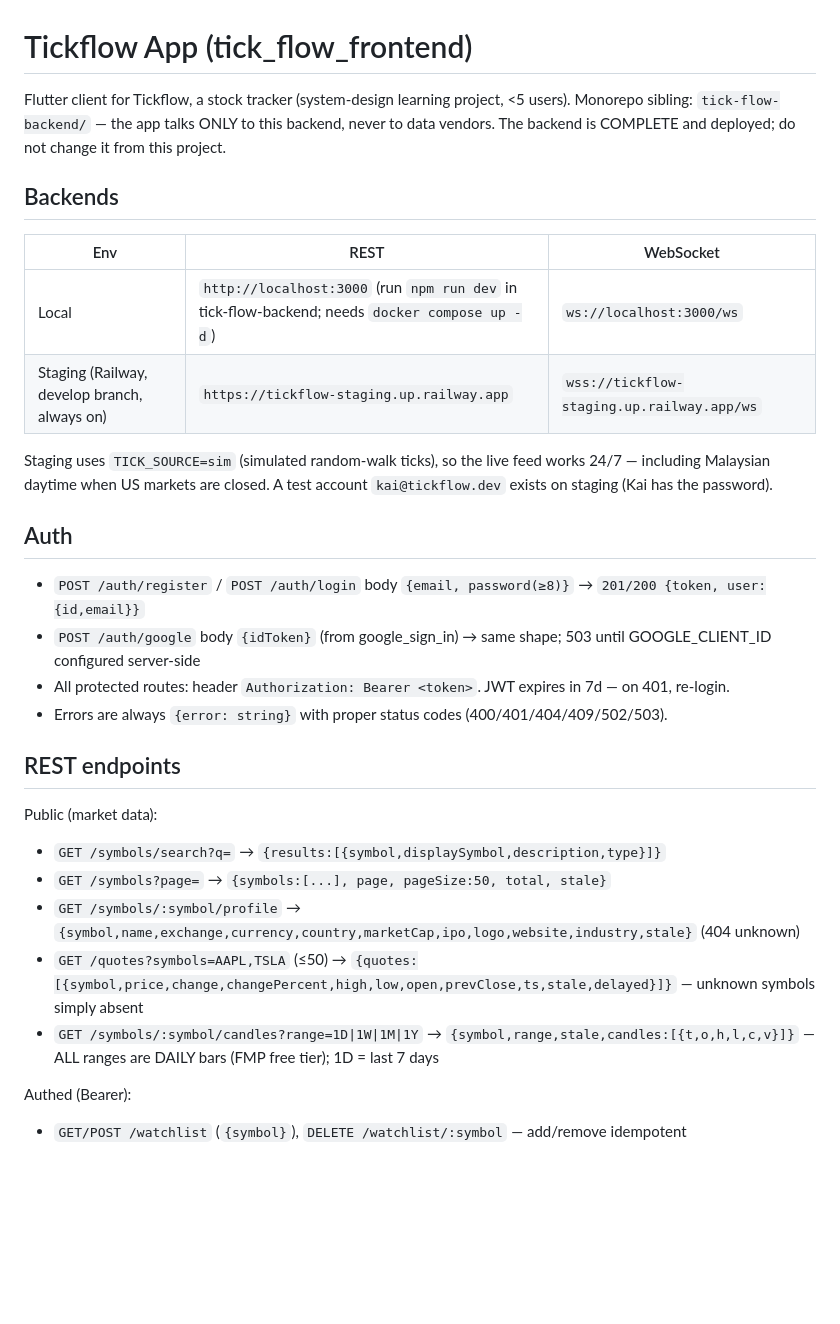
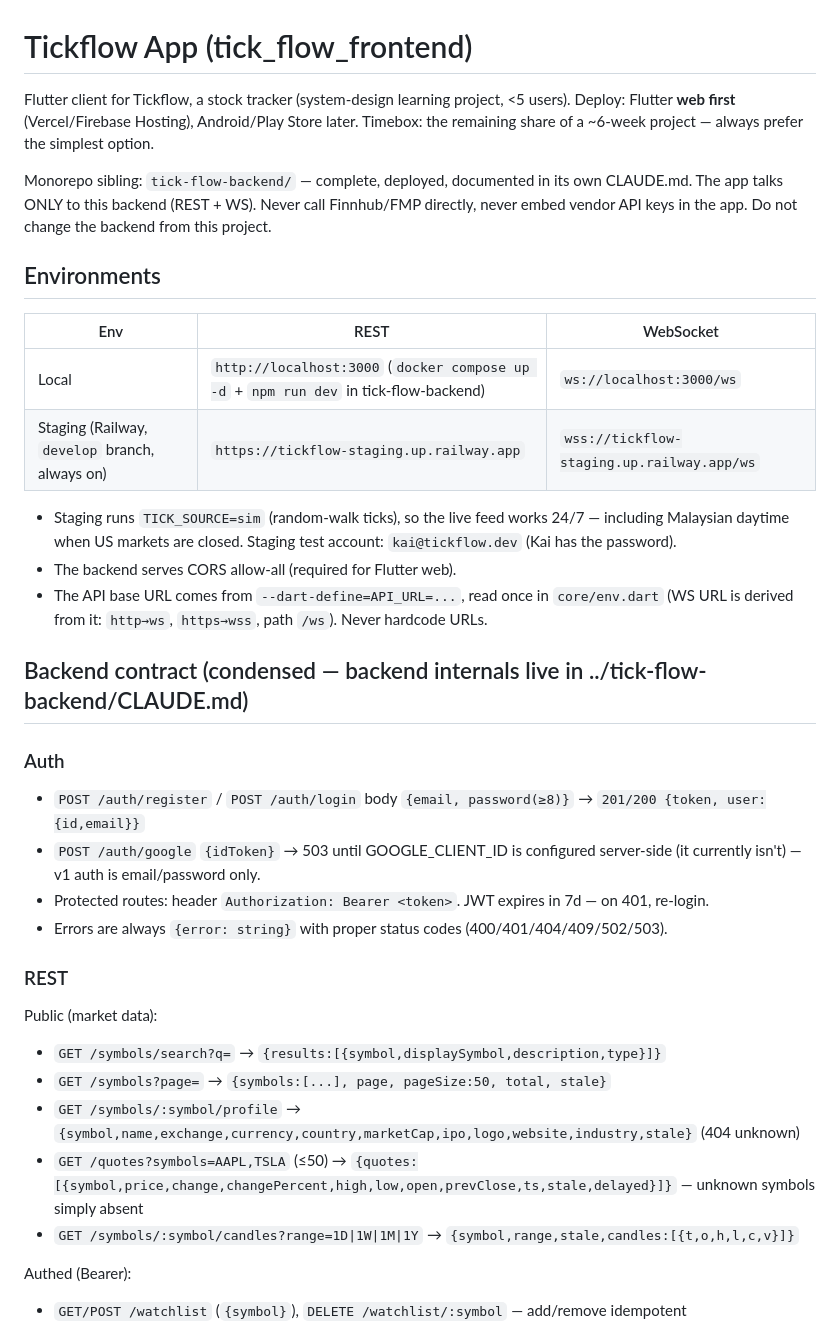
Before and after one commit to kaixuanx3/Tickflow, a Markdown page: tick_flow_frontend/CLAUDE.md, the part around one of its changes. GitHub-like rendering; blank space fills up the shorter version.

```diff
--- a/tick_flow_frontend/CLAUDE.md
+++ b/tick_flow_frontend/CLAUDE.md
@@ -1,35 +1,43 @@
 # Tickflow App (tick_flow_frontend)
 
 Flutter client for Tickflow, a stock tracker (system-design learning project, <5 users).
-Monorepo sibling: `tick-flow-backend/` — the app talks ONLY to this backend, never to data
-vendors. The backend is COMPLETE and deployed; do not change it from this project.
+Deploy: Flutter **web first** (Vercel/Firebase Hosting), Android/Play Store later.
+Timebox: the remaining share of a ~6-week project — always prefer the simplest option.
 
-## Backends
+Monorepo sibling: `tick-flow-backend/` — complete, deployed, documented in its own CLAUDE.md.
+The app talks ONLY to this backend (REST + WS). Never call Finnhub/FMP directly, never embed
+vendor API keys in the app. Do not change the backend from this project.
+
+## Environments
 
 | Env | REST | WebSocket |
 |---|---|---|
-| Local | `http://localhost:3000` (run `npm run dev` in tick-flow-backend; needs `docker compose up -d`) | `ws://localhost:3000/ws` |
-| Staging (Railway, develop branch, always on) | `https://tickflow-staging.up.railway.app` | `wss://tickflow-staging.up.railway.app/ws` |
+| Local | `http://localhost:3000` (`docker compose up -d` + `npm run dev` in tick-flow-backend) | `ws://localhost:3000/ws` |
+| Staging (Railway, `develop` branch, always on) | `https://tickflow-staging.up.railway.app` | `wss://tickflow-staging.up.railway.app/ws` |
 
-Staging uses `TICK_SOURCE=sim` (simulated random-walk ticks), so the live feed works 24/7 —
-including Malaysian daytime when US markets are closed. A test account `kai@tickflow.dev`
-exists on staging (Kai has the password).
+- Staging runs `TICK_SOURCE=sim` (random-walk ticks), so the live feed works 24/7 — including
+  Malaysian daytime when US markets are closed. Staging test account: `kai@tickflow.dev`
+  (Kai has the password).
+- The backend serves CORS allow-all (required for Flutter web).
+- The API base URL comes from `--dart-define=API_URL=...`, read once in `core/env.dart`
+  (WS URL is derived from it: `http→ws`, `https→wss`, path `/ws`). Never hardcode URLs.
 
-## Auth
+## Backend contract (condensed — backend internals live in ../tick-flow-backend/CLAUDE.md)
 
+### Auth
 - `POST /auth/register` / `POST /auth/login` body `{email, password(≥8)}` → `201/200 {token, user:{id,email}}`
-- `POST /auth/google` body `{idToken}` (from google_sign_in) → same shape; 503 until GOOGLE_CLIENT_ID configured server-side
-- All protected routes: header `Authorization: Bearer <token>`. JWT expires in 7d — on 401, re-login.
+- `POST /auth/google` `{idToken}` → 503 until GOOGLE_CLIENT_ID is configured server-side
+  (it currently isn't) — v1 auth is email/password only.
+- Protected routes: header `Authorization: Bearer <token>`. JWT expires in 7d — on 401, re-login.
 - Errors are always `{error: string}` with proper status codes (400/401/404/409/502/503).
 
-## REST endpoints
-
+### REST
 Public (market data):
 - `GET /symbols/search?q=` → `{results:[{symbol,displaySymbol,description,type}]}`
 - `GET /symbols?page=` → `{symbols:[...], page, pageSize:50, total, stale}`
 - `GET /symbols/:symbol/profile` → `{symbol,name,exchange,currency,country,marketCap,ipo,logo,website,industry,stale}` (404 unknown)
 - `GET /quotes?symbols=AAPL,TSLA` (≤50) → `{quotes:[{symbol,price,change,changePercent,high,low,open,prevClose,ts,stale,delayed}]}` — unknown symbols simply absent
-- `GET /symbols/:symbol/candles?range=1D|1W|1M|1Y` → `{symbol,range,stale,candles:[{t,o,h,l,c,v}]}` — ALL ranges are DAILY bars (FMP free tier); 1D = last 7 days
+- `GET /symbols/:symbol/candles?range=1D|1W|1M|1Y` → `{symbol,range,stale,candles:[{t,o,h,l,c,v}]}`
 
 Authed (Bearer):
 - `GET/POST /watchlist` (`{symbol}`), `DELETE /watchlist/:symbol` — add/remove idempotent
```
Also changed, not shown: other parts of tick_flow_frontend/CLAUDE.md (+121 -15 lines).
